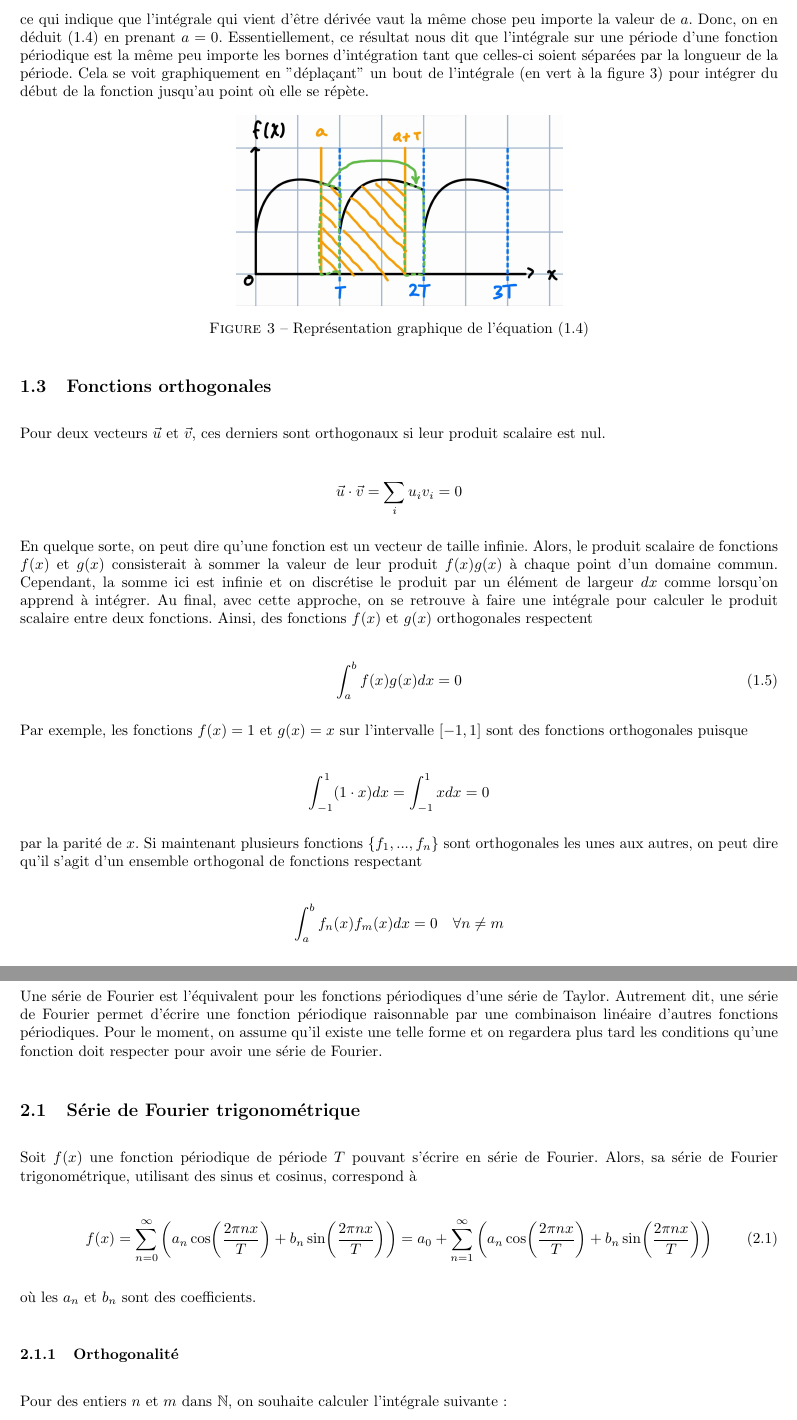
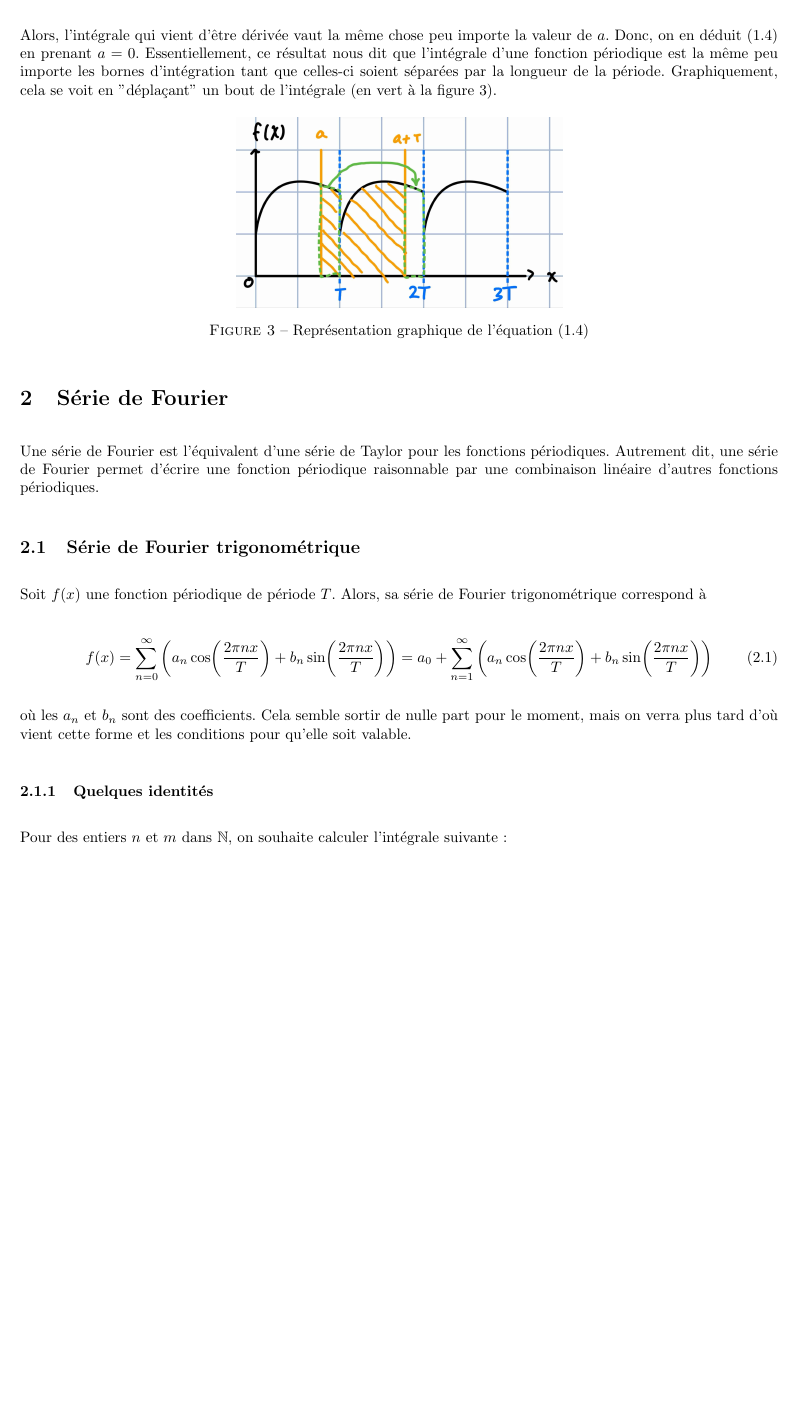
Before and after one commit to MathiB123/visualizer, a LaTeX document (Théorie/main.tex, which reads Théorie/chapitres/fonctions.tex, Théorie/chapitres/series_fourier.tex): two parts of pages 5 and 6 of 9 before the commit and part of page 5 of 9 after it, the two joined at a grey line, cut so that both start at the same text, the shorter picture padded with empty space. Compiled offline with pdfLaTeX.

Commit message:
Simplifier des choses

```diff
--- a/Théorie/chapitres/fonctions.tex
+++ b/Théorie/chapitres/fonctions.tex
@@ -101,7 +99,7 @@ En effet,
     = f(a) - f(a) = 0
 \end{equation*}
 
-ce qui indique que l'intégrale qui vient d'être dérivée vaut la même chose peu importe la valeur de $a$. Donc, on en déduit (1.4) en prenant $a=0$. Essentiellement, ce résultat nous dit que l'intégrale sur une période d'une fonction périodique est la même peu importe les bornes d'intégration tant que celles-ci soient séparées par la longueur de la période. Cela se voit graphiquement en "déplaçant" un bout de l'intégrale (en vert à la figure 3) pour intégrer du début de la fonction jusqu'au point où elle se répète.
+Alors, l'intégrale qui vient d'être dérivée vaut la même chose peu importe la valeur de $a$. Donc, on en déduit (1.4) en prenant $a=0$. Essentiellement, ce résultat nous dit que l'intégrale d'une fonction périodique est la même peu importe les bornes d'intégration tant que celles-ci soient séparées par la longueur de la période. Graphiquement, cela se voit en "déplaçant" un bout de l'intégrale (en vert à la figure 3).
 
 \begin{figure}[h!]
     \centering
@@ -109,27 +107,27 @@ ce qui indique que l'intégrale qui vient d'être dérivée vaut la même chose
     \caption{Représentation graphique de l'équation (1.4)}
     \end{figure}
 
-\subsection{Fonctions orthogonales}
-Pour deux vecteurs $\vec{u}$ et $\vec{v}$, ces derniers sont orthogonaux si leur produit scalaire est nul.
+% \subsection{Fonctions orthogonales}
+% Pour deux vecteurs $\vec{u}$ et $\vec{v}$, ces derniers sont orthogonaux si leur produit scalaire est nul.
 
-\begin{equation*}
-    \vec{u} \cdot \vec{v} = \sum_{i}^{}u_iv_i = 0
-\end{equation*}
+% \begin{equation*}
+%     \vec{u} \cdot \vec{v} = \sum_{i}^{}u_iv_i = 0
+% \end{equation*}
 
-En quelque sorte, on peut dire qu'une fonction est un vecteur de taille infinie. Alors, le produit scalaire de fonctions $f(x)$ et $g(x)$ consisterait à sommer la valeur de leur produit $f(x)g(x)$ à chaque point d'un domaine commun. Cependant, la somme ici est infinie et on discrétise le produit par un élément de largeur $dx$ comme lorsqu'on apprend à intégrer. Au final, avec cette approche, on se retrouve à faire une intégrale pour calculer le produit scalaire entre deux fonctions. Ainsi, des fonctions $f(x)$ et $g(x)$ orthogonales respectent
+% En quelque sorte, on peut dire qu'une fonction est un vecteur de taille infinie. Alors, le produit scalaire de fonctions $f(x)$ et $g(x)$ consisterait à sommer la valeur de leur produit $f(x)g(x)$ à chaque point d'un domaine commun. Cependant, la somme dans ce produit scalaire est infinie et on discrétise le produit par un élément de largeur $dx$ (comme lorsqu'on apprend à intégrer). Au final, avec cette approche, on se retrouve à faire une intégrale pour calculer le produit scalaire entre deux fonctions. Ainsi, des fonctions $f(x)$ et $g(x)$ orthogonales respectent
 
-\begin{equation}
-    \int_{a}^{b}f(x)g(x)dx = 0
-\end{equation}
+% \begin{equation}
+%     \int_{a}^{b}f(x)g(x)dx = 0
+% \end{equation}
 
-Par exemple, les fonctions $f(x) = 1$ et $ g(x) = x$ sur l'intervalle $[-1,1]$ sont des fonctions orthogonales puisque
+% Par exemple, les fonctions $f(x) = 1$ et $ g(x) = x$ sur l'intervalle $[-1,1]$ sont des fonctions orthogonales puisque
 
-\begin{equation*}
-    \int_{-1}^{1}(1 \cdot x) dx = \int_{-1}^{1}x dx = 0
-\end{equation*}
+% \begin{equation*}
+%     \int_{-1}^{1}(1 \cdot x) dx = \int_{-1}^{1}x dx = 0
+% \end{equation*}
 
-par la parité de $x$. Si maintenant plusieurs fonctions $\{f_1, ..., f_n\}$ sont orthogonales les unes aux autres, on peut dire qu'il s'agit d'un ensemble orthogonal de fonctions respectant
+% par la parité de $x$. Si maintenant plusieurs fonctions $\{f_1, ..., f_n\}$ sont orthogonales les unes aux autres, on peut dire qu'il s'agit d'un ensemble orthogonal de fonctions respectant
 
-\begin{equation*}
-    \int_{a}^{b}f_n(x)f_m(x)dx = 0 \ \ \ \forall n \neq m
-\end{equation*}
+% \begin{equation*}
+%     \int_{a}^{b}f_n(x)f_m(x)dx = 0 \ \ \ \forall n \neq m
+% \end{equation*}
--- a/Théorie/chapitres/series_fourier.tex
+++ b/Théorie/chapitres/series_fourier.tex
@@ -1,16 +1,16 @@
-\section{Séries de Fourier}
-Une série de Fourier est l'équivalent pour les fonctions périodiques d'une série de Taylor. Autrement dit, une série de Fourier permet d'écrire une fonction périodique raisonnable par une combinaison linéaire d'autres fonctions périodiques. Pour le moment, on assume qu'il existe une telle forme et on regardera plus tard les conditions qu'une fonction doit respecter pour avoir une série de Fourier.
+\section{Série de Fourier}
+Une série de Fourier est l'équivalent d'une série de Taylor pour les fonctions périodiques. Autrement dit, une série de Fourier permet d'écrire une fonction périodique raisonnable par une combinaison linéaire d'autres fonctions périodiques.
 
 \subsection{Série de Fourier trigonométrique}
-Soit $f(x)$ une fonction périodique de période $T$ pouvant s'écrire en série de Fourier. Alors, sa série de Fourier trigonométrique, utilisant des sinus et cosinus, correspond à
+Soit $f(x)$ une fonction périodique de période $T$. Alors, sa série de Fourier trigonométrique correspond à
 
 \begin{equation}
     f(x) = \sum_{n=0}^{\infty}\left(a_n\cos(\frac{2\pi n x}{T}) + b_n\sin(\frac{2\pi n x}{T})\right) = a_0 + \sum_{n=1}^{\infty}\left(a_n\cos(\frac{2\pi n x}{T}) + b_n\sin(\frac{2\pi n x}{T})\right)
 \end{equation}
 
-où les $a_n$ et $b_n$ sont des coefficients.
+où les $a_n$ et $b_n$ sont des coefficients. Cela semble sortir de nulle part pour le moment, mais on verra plus tard d'où vient cette forme et les conditions pour qu'elle soit valable.
 
-\subsubsection{Orthogonalité}
+\subsubsection{Quelques identités}
 Pour des entiers $n$ et $m$ dans $\mathbb{N}$, on souhaite calculer l'intégrale suivante :
 
 \begin{equation*}
```
Also changed, not shown: Théorie/main.pdf, Théorie/chapitres/fonctions.tex (12 more changed lines), Théorie/chapitres/series_fourier.tex (29 more changed lines), 6 other files.
